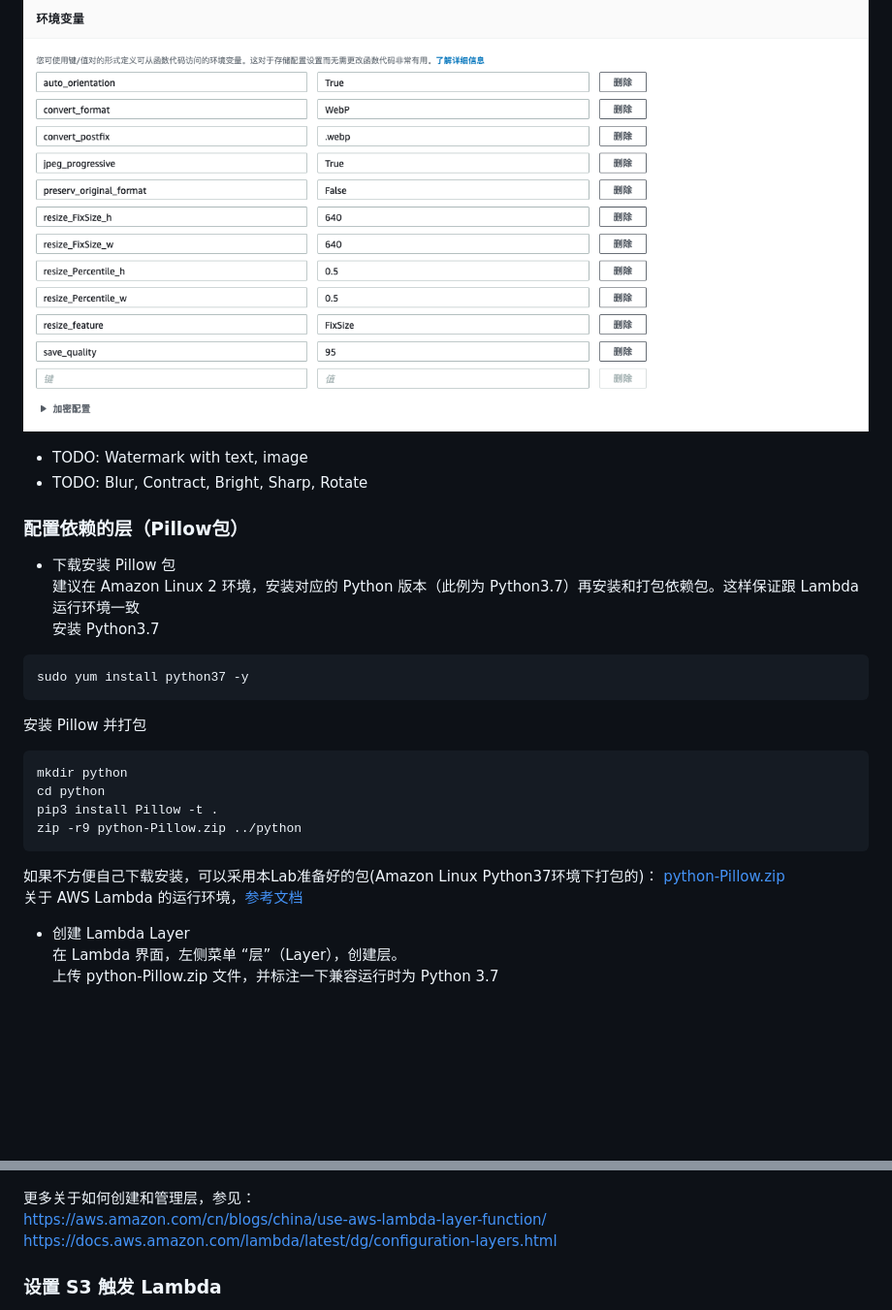
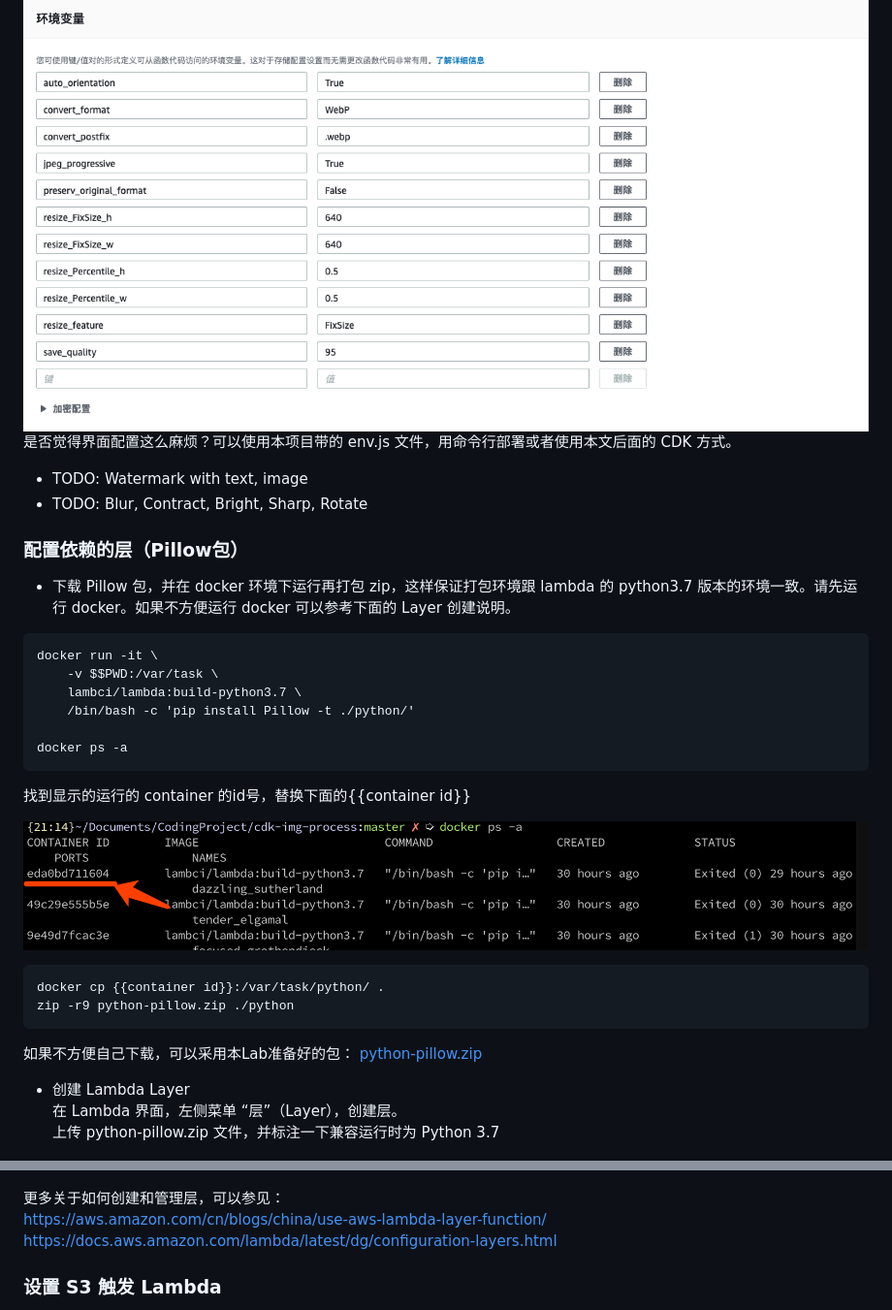
Before and after one commit to aws-samples/aws-serverless-workshop-greater-china-region, a Markdown page: Lab10-S3ImageConvert/readme.md, 2 parts joined by grey strips. Shown at 97% size. Rendered like a GitHub page; pictures changed too: Lab10-S3ImageConvert/img/img07.png (added); blank space fills up the shorter version.

````diff
--- a/Lab10-S3ImageConvert/readme.md
+++ b/Lab10-S3ImageConvert/readme.md
@@ -66,31 +66,35 @@ Amazon S3 存储桶 input 目录新增文件自动触发 AWS Lambda。Lambda 取
 
 以下为环境变量配置界面示例：
 ![Lambda Env](./img/img01.png)
-
+   是否觉得界面配置这么麻烦？可以使用本项目带的 env.js 文件，用命令行部署或者使用本文后面的 CDK 方式。
 * TODO: Watermark with text, image
 * TODO: Blur, Contract, Bright, Sharp, Rotate
 
 ### 配置依赖的层（Pillow包）
-* 下载安装 Pillow 包
-建议在 Amazon Linux 2 环境，安装对应的 Python 版本（此例为 Python3.7）再安装和打包依赖包。这样保证跟 Lambda 运行环境一致
-安装 Python3.7
+* 下载 Pillow 包，并在 docker 环境下运行再打包 zip，这样保证打包环境跟 lambda 的 python3.7 版本的环境一致。请先运行 docker。如果不方便运行 docker 可以参考下面的 Layer 创建说明。
 ```
-sudo yum install python37 -y
+docker run -it \
+    -v $$PWD:/var/task \
+    lambci/lambda:build-python3.7 \
+    /bin/bash -c 'pip install Pillow -t ./python/'
+
+docker ps -a
 ```
-安装 Pillow 并打包
+找到显示的运行的 container 的id号，替换下面的{{container id}}
+
+![docker ps](./img/img07.png)
+
 ```
-mkdir python
-cd python
-pip3 install Pillow -t .
-zip -r9 python-Pillow.zip ../python
+docker cp {{container id}}:/var/task/python/ .
+zip -r9 python-pillow.zip ./python
 ```
-如果不方便自己下载安装，可以采用本Lab准备好的包(Amazon Linux Python37环境下打包的)：
-[python-Pillow.zip](./python-Pillow-6.2.1.zip)
-关于 AWS Lambda 的运行环境，[参考文档](https://docs.aws.amazon.com/zh_cn/lambda/latest/dg/lambda-runtimes.html)
+
+如果不方便自己下载，可以采用本Lab准备好的包：
+[python-pillow.zip](./python-pillow-6.2.1.zip)
 
 * 创建 Lambda Layer
 在 Lambda 界面，左侧菜单 “层”（Layer），创建层。
-上传 python-Pillow.zip 文件，并标注一下兼容运行时为 Python 3.7
+上传 python-pillow.zip 文件，并标注一下兼容运行时为 Python 3.7
 
   ![lambda layer](./img/img02.png)
 
@@ -99,7 +103,7 @@ zip -r9 python-Pillow.zip ../python
 
   ![Lambda associat layer](./img/img03.png)
 
-更多关于如何创建和管理层，参见：
+更多关于如何创建和管理层，可以参见：
 https://aws.amazon.com/cn/blogs/china/use-aws-lambda-layer-function/
 https://docs.aws.amazon.com/lambda/latest/dg/configuration-layers.html
 
````
Also changed, not shown: other parts of Lab10-S3ImageConvert/readme.md (+35 -0 lines), 16 other files.
